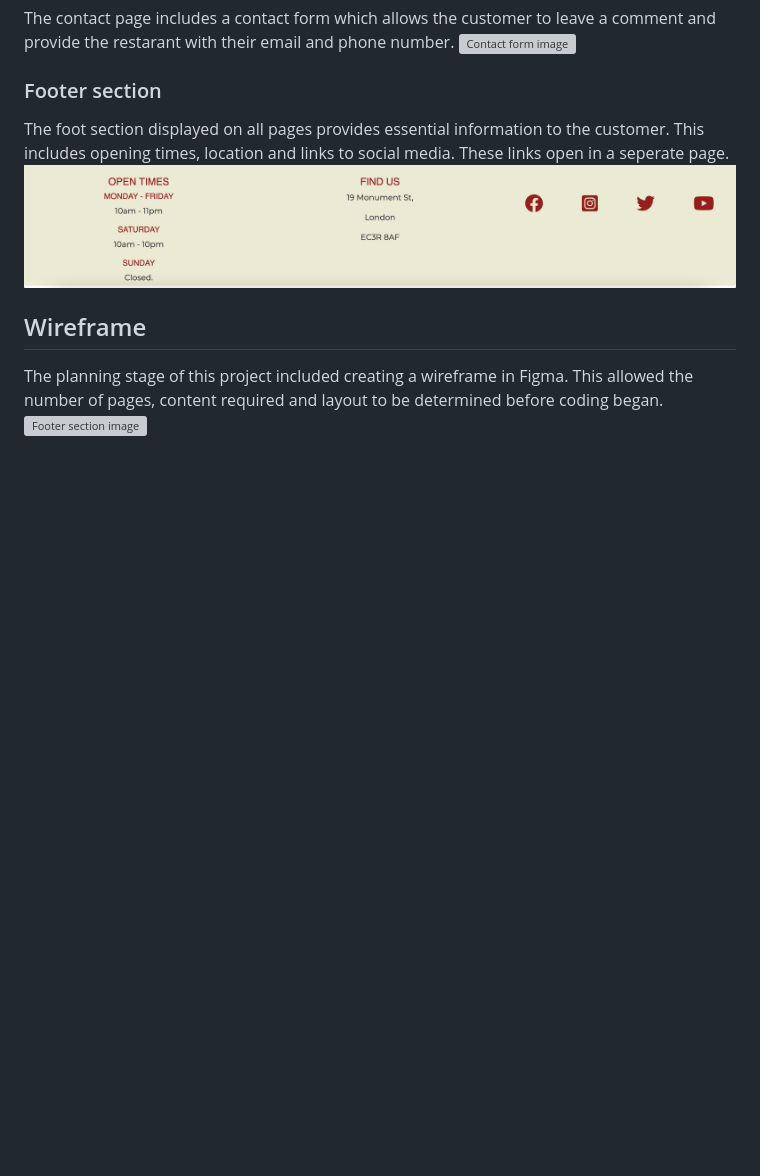
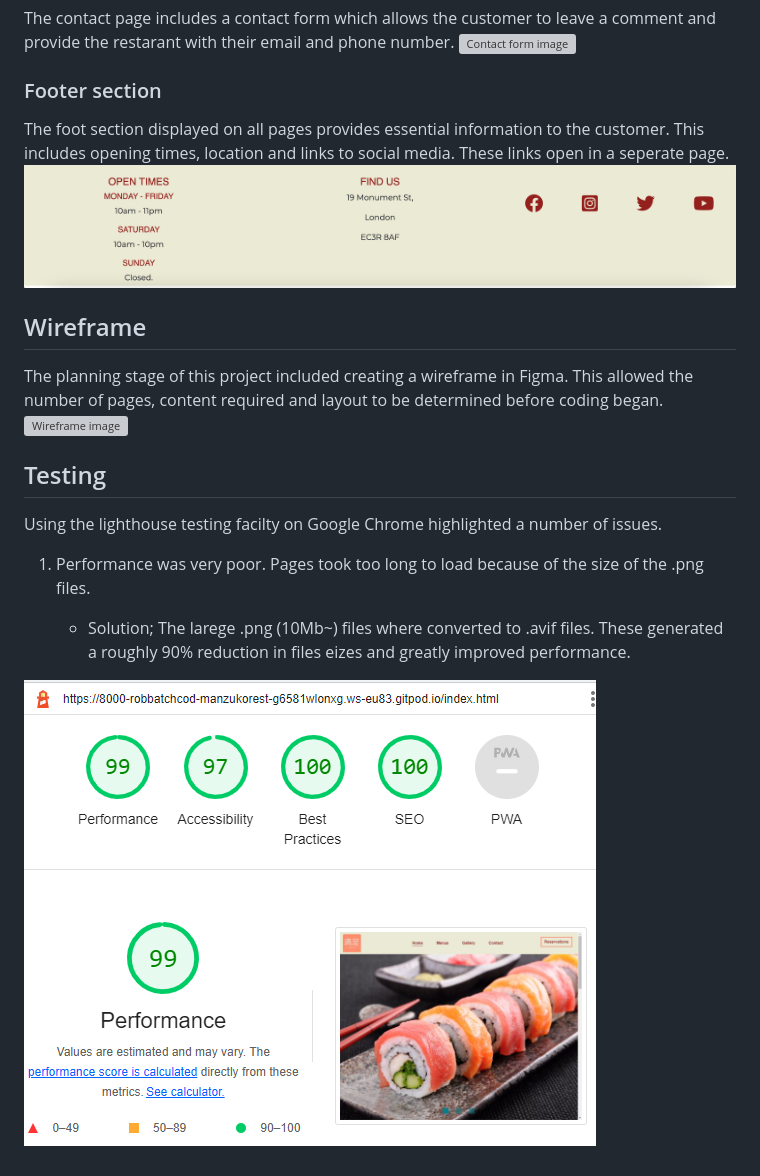
Before and after one commit to RobBatchCoder/Manzuko-restaurant, a Markdown page: README.md, the part around the change. GitHub-like rendering; pictures changed too: assets/readme-files/lighthouse-test.png (added); blank space fills up the shorter version; grey boxes are pictures that could not be loaded.

Commit message:
add lighthouse chrome testing tool image to README.md

```diff
--- a/README.md
+++ b/README.md
@@ -53,4 +53,16 @@ The foot section displayed on all pages provides essential information to the cu
 ## Wireframe
 The planning stage of this project included creating a wireframe in Figma. This allowed the number of pages, content required and
 layout to be determined before coding began.
-![Footer section image](assets/readme-files/manzuko-wireframe.png)
+![Wireframe image](assets/readme-files/manzuko-wireframe.png)
+
+
+## Testing
+Using the lighthouse testing facilty on Google Chrome highlighted a number of issues.
+
+
+1. Performance was very poor. Pages took too long to load because of the size of the .png files.
+
+    * Solution; The larege .png (10Mb~) files where converted to .avif files. These generated a roughly
+    90% reduction in files eizes and greatly improved performance.
+
+![Wireframe image](assets/readme-files/lighthouse-test.png)
```
Also changed, not shown: assets/images/lighthouse-test.png (added).
